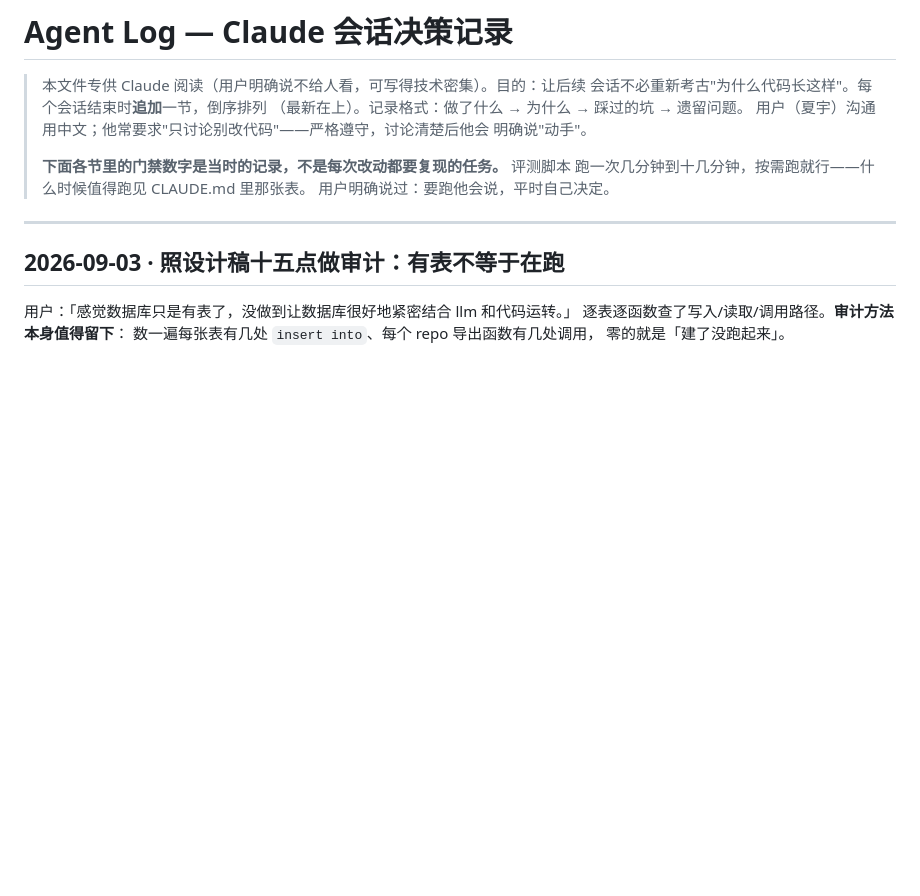
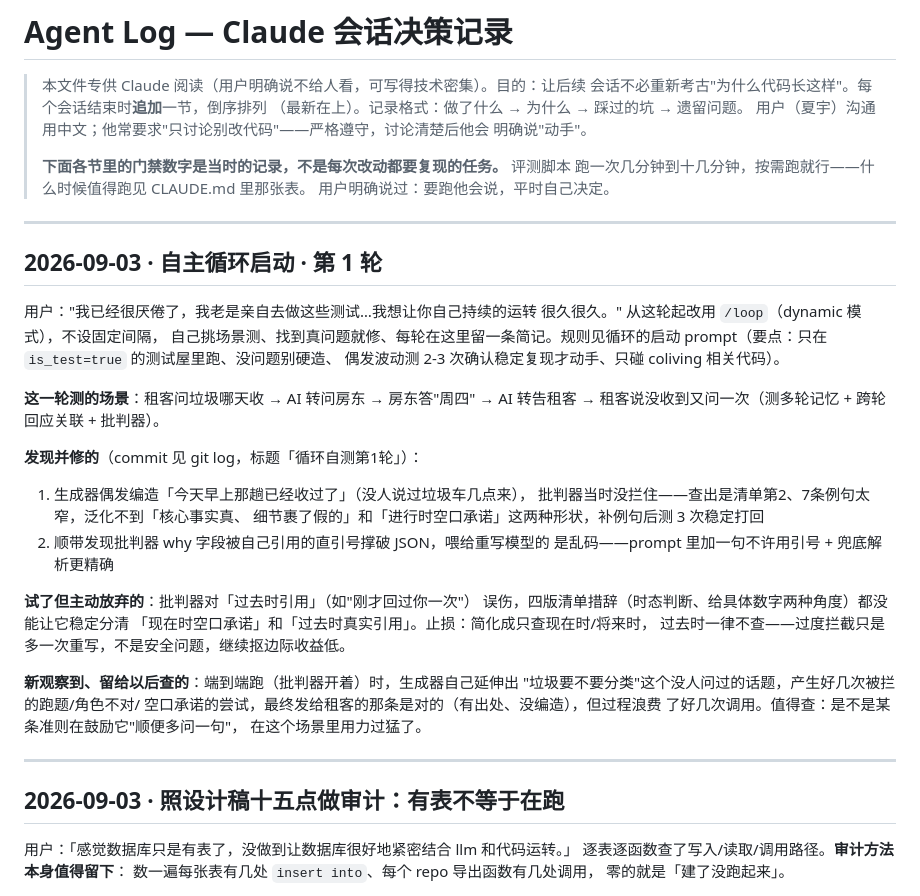
Before and after one commit to xiayu012/WillingLink, a Markdown page: .claude/AGENT_LOG.md, the part around the change. GitHub-like rendering; blank space fills up the shorter version.

Commit message:
docs: 循环自测第1轮记录
Co-Authored-By: Claude Opus 5 <noreply@anthropic.com>

```diff
--- a/.claude/AGENT_LOG.md
+++ b/.claude/AGENT_LOG.md
@@ -9,6 +9,37 @@
 > **下面各节里的门禁数字是当时的记录，不是每次改动都要复现的任务。** 评测脚本
 > 跑一次几分钟到十几分钟，按需跑就行——什么时候值得跑见 CLAUDE.md 里那张表。
 > 用户明确说过：要跑他会说，平时自己决定。
+
+---
+
+## 2026-09-03 · 自主循环启动 · 第 1 轮
+
+用户："我已经很厌倦了，我老是亲自去做这些测试…我想让你自己持续的运转
+很久很久。" 从这轮起改用 `/loop`（dynamic 模式），不设固定间隔，
+自己挑场景测、找到真问题就修、每轮在这里留一条简记。规则见循环的启动
+prompt（要点：只在 `is_test=true` 的测试屋里跑、没问题别硬造、
+偶发波动测 2-3 次确认稳定复现才动手、只碰 coliving 相关代码）。
+
+**这一轮测的场景**：租客问垃圾哪天收 → AI 转问房东 → 房东答"周四" →
+AI 转告租客 → 租客说没收到又问一次（测多轮记忆 + 跨轮回应关联 + 批判器）。
+
+**发现并修的**（commit 见 git log，标题「循环自测第1轮」）：
+1. 生成器偶发编造「今天早上那趟已经收过了」（没人说过垃圾车几点来），
+   批判器当时没拦住——查出是清单第2、7条例句太窄，泛化不到「核心事实真、
+   细节裹了假的」和「进行时空口承诺」这两种形状，补例句后测 3 次稳定打回
+2. 顺带发现批判器 why 字段被自己引用的直引号撑破 JSON，喂给重写模型的
+   是乱码——prompt 里加一句不许用引号 + 兜底解析更精确
+
+**试了但主动放弃的**：批判器对「过去时引用」（如"刚才回过你一次"）
+误伤，四版清单措辞（时态判断、给具体数字两种角度）都没能让它稳定分清
+「现在时空口承诺」和「过去时真实引用」。止损：简化成只查现在时/将来时，
+过去时一律不查——过度拦截只是多一次重写，不是安全问题，继续抠边际收益低。
+
+**新观察到、留给以后查的**：端到端跑（批判器开着）时，生成器自己延伸出
+"垃圾要不要分类"这个没人问过的话题，产生好几次被拦的跑题/角色不对/
+空口承诺的尝试，最终发给租客的那条是对的（有出处、没编造），但过程浪费
+了好几次调用。值得查：是不是某条准则在鼓励它"顺便多问一句"，
+在这个场景里用力过猛了。
 
 ---
 
```
